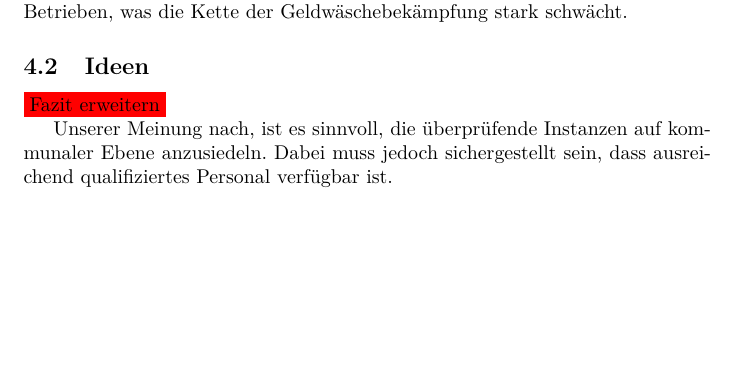
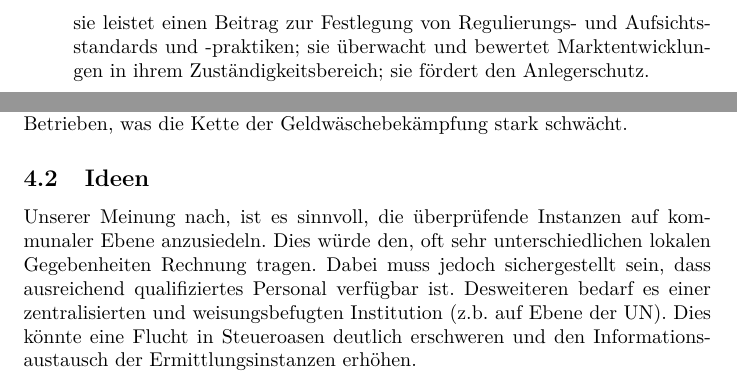
Before and after one commit to BlurryRoots/BW1, a LaTeX document (blurryroots/documentation/documentation.tex): part of page 10 of 11 before the commit and two parts of pages 10 and 11 of 12 after it, the two joined at a grey line, cut at the place of the change, the shorter picture padded with empty space. Compiled offline with pdfLaTeX.

Commit message:
changed: europen institutes

```diff
--- a/blurryroots/documentation/documentation.tex
+++ b/blurryroots/documentation/documentation.tex
@@ -301,6 +301,7 @@
 
                 \item Europäischen Wertpapier- und Marktaufsichtsbehörde (ESMA)
 
+                    sie leistet einen Beitrag zur Festlegung von Regulierungs- und Aufsichtsstandards und -praktiken; sie überwacht und bewertet Marktentwicklungen in ihrem Zuständigkeitsbereich; sie fördert den Anlegerschutz.
 
 
             \end{enumerate}
@@ -318,9 +319,9 @@
             Dadurch entstehen solch bizzare Situationen, in welchen nun eine Standesbeamtin verantwortlich für die Überprüfung von hunderten Betrieben ist, die von Ausbildungswegen und Berufspraxis eigentlich gar nicht dazu in der Lage ist, diese durchzuführen. \begin{quote} Von Geldwäsche verstehe ich eigentlich gar nichts. ... Ja, kann man so sagen. \cite{Beatmin} \end{quote} Selbst wenn man dies außer Acht lässt, fehlt schlichtweg die Zeit, um sich dieser Aufgabe zu stellen. Dadurch fehlt letztendlich die überprüfende Instanz in den Betrieben, was die Kette der Geldwäschebekämpfung stark schwächt.
 
         \subsection[Ideen]{Ideen}
-                    \colorbox{red}{Fazit erweitern}
 
-            Unserer Meinung nach, ist es sinnvoll, die überprüfende Instanzen auf kommunaler Ebene anzusiedeln. Dabei muss jedoch sichergestellt sein, dass ausreichend qualifiziertes Personal verfügbar ist.
+            Unserer Meinung nach, ist es sinnvoll, die überprüfende Instanzen auf kommunaler Ebene anzusiedeln. Dies würde den, oft sehr unterschiedlichen lokalen Gegebenheiten Rechnung tragen. Dabei muss jedoch sichergestellt sein, dass ausreichend qualifiziertes Personal verfügbar ist.
+            Desweiteren bedarf es einer zentralisierten und weisungsbefugten Institution (z.b. auf Ebene der UN). Dies könnte eine Flucht in Steueroasen deutlich erschweren und den Informationsaustausch der Ermittlungsinstanzen erhöhen.
 
 \newpage
 
```
Also changed, not shown: blurryroots/documentation/documentation.tex (3 more changed lines).
